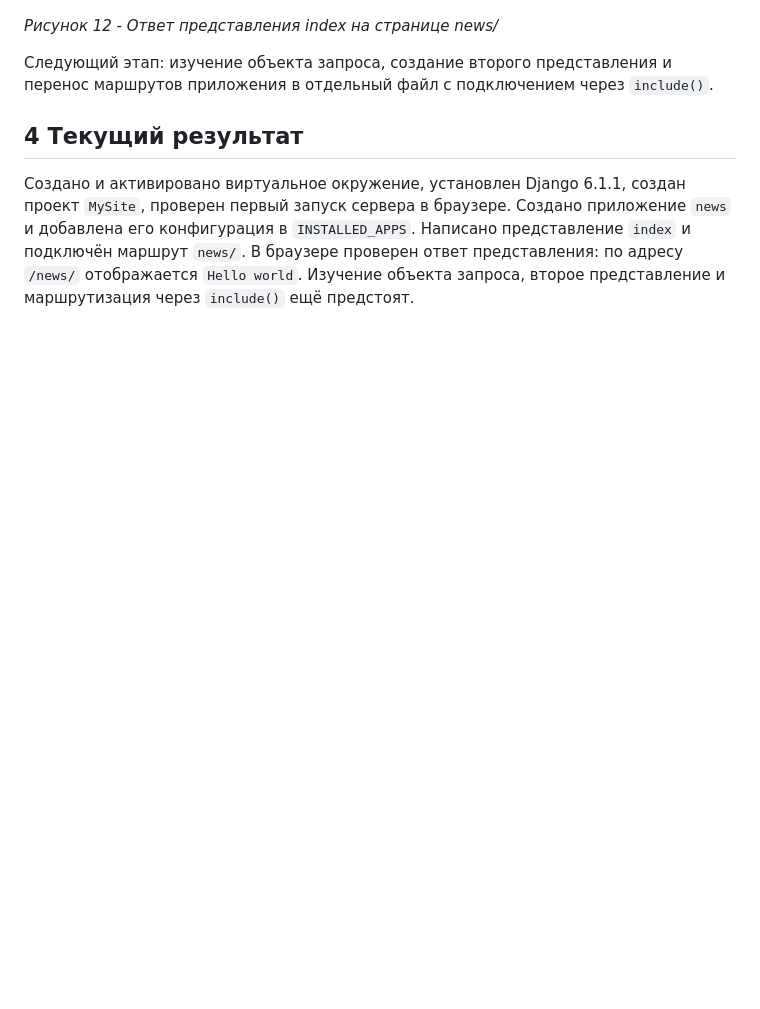
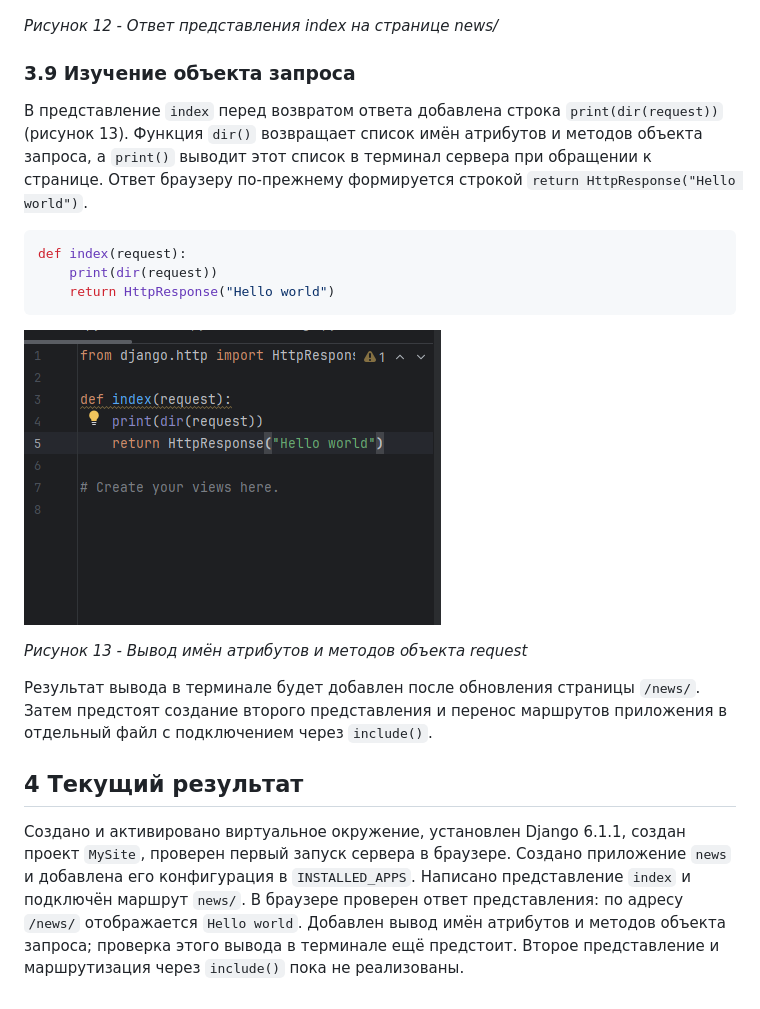
Before and after one commit to False4041/Web-develop, a Markdown page: lab1/README.md, the part around the change. Drawn GitHub-style; pictures changed too: lab1/screenshots/13-request-code.png (added); blank space fills up the shorter version.

Commit message:
Изучение объекта запроса в index

````diff
--- a/lab1/README.md
+++ b/lab1/README.md
@@ -152,8 +152,22 @@ urlpatterns = [
 
 *Рисунок 12 - Ответ представления index на странице news/*
 
-Следующий этап: изучение объекта запроса, создание второго представления и перенос маршрутов приложения в отдельный файл с подключением через `include()`.
+### 3.9 Изучение объекта запроса
+
+В представление `index` перед возвратом ответа добавлена строка `print(dir(request))` (рисунок 13). Функция `dir()` возвращает список имён атрибутов и методов объекта запроса, а `print()` выводит этот список в терминал сервера при обращении к странице. Ответ браузеру по-прежнему формируется строкой `return HttpResponse("Hello world")`.
+
+```python
+def index(request):
+    print(dir(request))
+    return HttpResponse("Hello world")
+```
+
+![Рисунок 13 - Вывод имён атрибутов и методов объекта request](screenshots/13-request-code.png)
+
+*Рисунок 13 - Вывод имён атрибутов и методов объекта request*
+
+Результат вывода в терминале будет добавлен после обновления страницы `/news/`. Затем предстоят создание второго представления и перенос маршрутов приложения в отдельный файл с подключением через `include()`.
 
 ## 4 Текущий результат
 
-Создано и активировано виртуальное окружение, установлен Django 6.1.1, создан проект `MySite`, проверен первый запуск сервера в браузере. Создано приложение `news` и добавлена его конфигурация в `INSTALLED_APPS`. Написано представление `index` и подключён маршрут `news/`. В браузере проверен ответ представления: по адресу `/news/` отображается `Hello world`. Изучение объекта запроса, второе представление и маршрутизация через `include()` ещё предстоят.
+Создано и активировано виртуальное окружение, установлен Django 6.1.1, создан проект `MySite`, проверен первый запуск сервера в браузере. Создано приложение `news` и добавлена его конфигурация в `INSTALLED_APPS`. Написано представление `index` и подключён маршрут `news/`. В браузере проверен ответ представления: по адресу `/news/` отображается `Hello world`. Добавлен вывод имён атрибутов и методов объекта запроса; проверка этого вывода в терминале ещё предстоит. Второе представление и маршрутизация через `include()` пока не реализованы.
````
